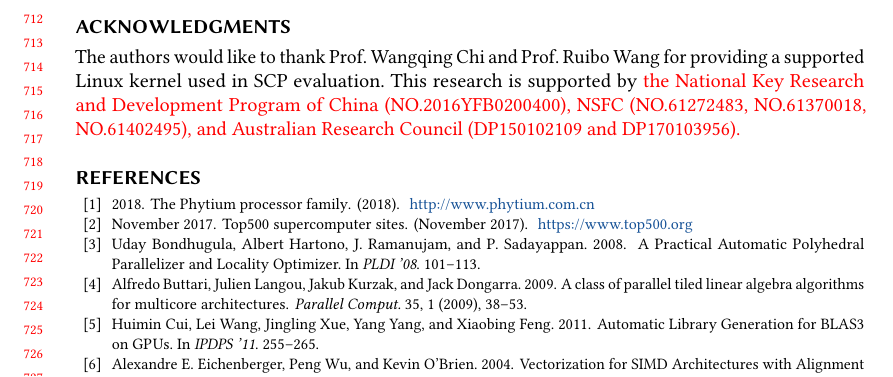
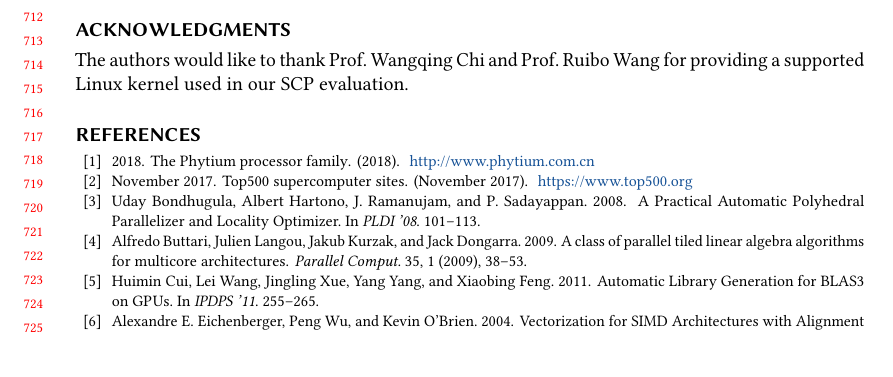
Before and after one commit to pysuxing/taco, a LaTeX paper (main.tex): part of page 15 of 17, cut so that both start at the same text, the shorter picture padded with empty space. Compiled offline with pdfLaTeX.

Commit message:
Remove funding information

```diff
--- a/main.tex
+++ b/main.tex
@@ -124,14 +124,12 @@
 \begin{acks}
 
 The authors would like to thank Prof. Wangqing Chi and Prof. Ruibo Wang
-for providing a supported Linux kernel used in SCP evaluation.
-This research is supported by
-\textcolor{red}{
-the National Key Research and Development Program
-of China (NO.2016YFB0200400), NSFC (NO.61272483,
-NO.61370018, NO.61402495), and Australian
-Research Council (DP150102109 and DP170103956).
-}
+for providing a supported Linux kernel used in our SCP evaluation.
+%% This research is supported by
+%% the National Key Research and Development Program
+%% of China (NO.2016YFB0200400), NSFC (NO.61272483,
+%% NO.61370018, and NO.61402495), and Australian
+%% Research Council (DP170103956 and DP180104069).
 
 %% The work is supported by the \grantsponsor{GS501100001809}{National
 %%   Natural Science Foundation of
```
